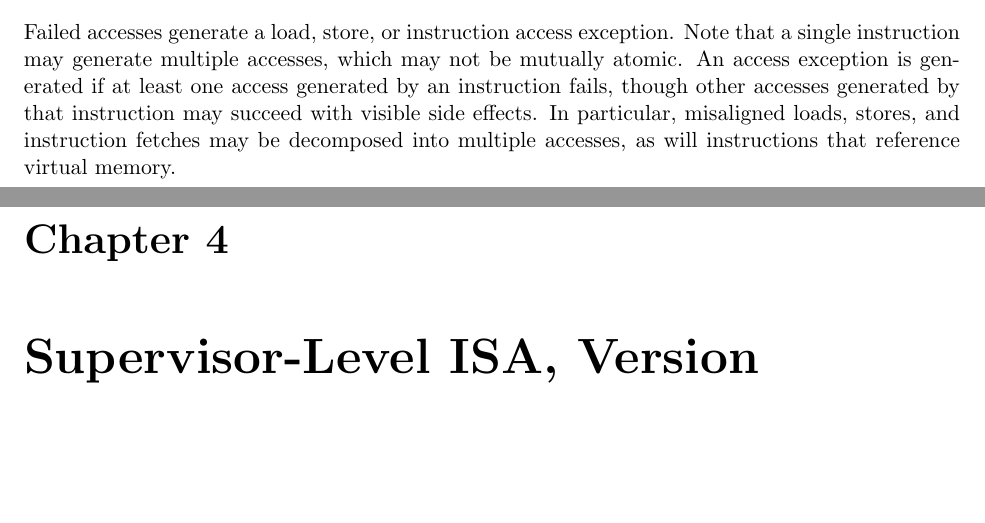
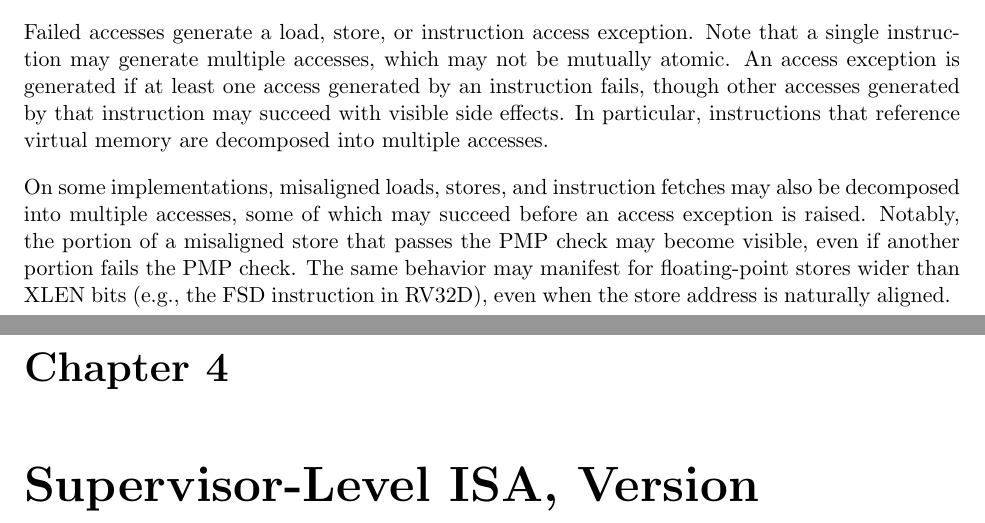
Before and after one commit to riscv/riscv-isa-manual, a LaTeX thesis (src/riscv-privileged.tex, which reads src/machine.tex): two parts of pages 56 and 57 of 89, joined at a grey line, cut so that both start at the same text, the shorter picture padded with empty space. Compiled offline with pdfLaTeX.

Commit message:
Clarify that misaligned accesses violating PMPs become partially visible

```diff
--- a/src/machine.tex
+++ b/src/machine.tex
@@ -2657,6 +2657,14 @@ Failed accesses generate a load, store, or instruction access exception.  Note
 that a single instruction may generate multiple accesses, which may not be
 mutually atomic.  An access exception is generated if at least one access
 generated by an instruction fails, though other accesses generated by that
-instruction may succeed with visible side effects.  In particular, misaligned
-loads, stores, and instruction fetches may be decomposed into multiple
-accesses, as will instructions that reference virtual memory.
+instruction may succeed with visible side effects.  In particular,
+instructions that reference virtual memory are decomposed into multiple
+accesses.
+
+On some implementations, misaligned loads, stores, and instruction fetches may
+also be decomposed into multiple accesses, some of which may succeed before an
+access exception is raised.  Notably, the portion of a misaligned store that
+passes the PMP check may become visible, even if another portion fails the PMP
+check.  The same behavior may manifest for floating-point stores wider than
+XLEN bits (e.g., the FSD instruction in RV32D), even when the store address is
+naturally aligned.
```
